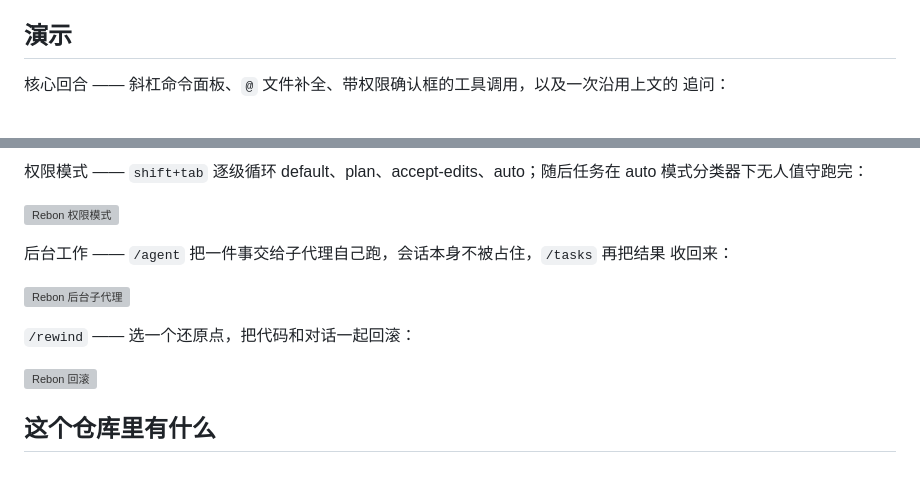
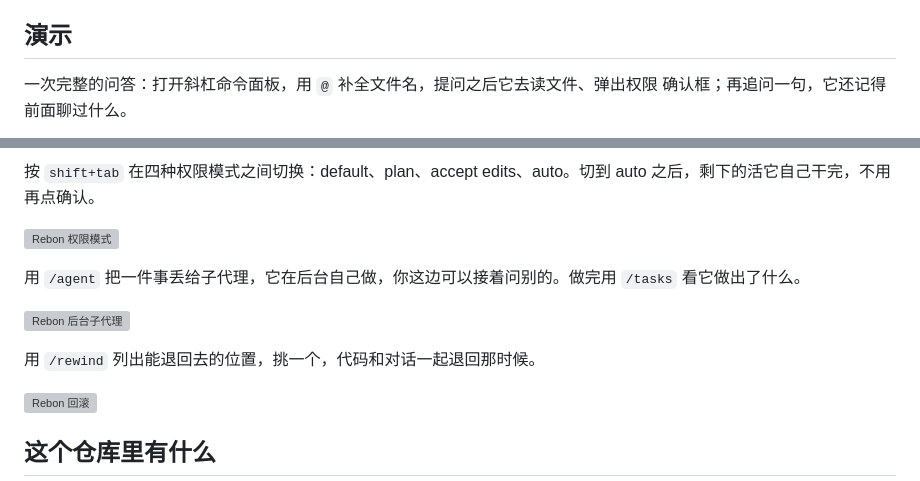
Before and after one commit to RebonAI/Rebon-Code, a Markdown page: docs/README.zh-CN.md, 2 parts joined by grey strips. GitHub-like rendering; grey boxes are pictures that could not be loaded.

```diff
--- a/docs/README.zh-CN.md
+++ b/docs/README.zh-CN.md
@@ -23,6 +23,6 @@
 
 ## 演示
 
-核心回合 —— 斜杠命令面板、`@` 文件补全、带权限确认框的工具调用，以及一次沿用上文的
-追问：
+一次完整的问答：打开斜杠命令面板，用 `@` 补全文件名，提问之后它去读文件、弹出权限
+确认框；再追问一句，它还记得前面聊过什么。
 
@@ -30,15 +30,15 @@
 
-权限模式 —— `shift+tab` 逐级循环 default、plan、accept-edits、auto；随后任务在 auto
-模式分类器下无人值守跑完：
+按 `shift+tab` 在四种权限模式之间切换：default、plan、accept edits、auto。切到 auto
+之后，剩下的活它自己干完，不用再点确认。
 
 ![Rebon 权限模式](../assets/demo/modes-auto.webp)
 
-后台工作 —— `/agent` 把一件事交给子代理自己跑，会话本身不被占住，`/tasks` 再把结果
-收回来：
+用 `/agent` 把一件事丢给子代理，它在后台自己做，你这边可以接着问别的。做完用
+`/tasks` 看它做出了什么。
 
 ![Rebon 后台子代理](../assets/demo/background-agent.webp)
 
-`/rewind` —— 选一个还原点，把代码和对话一起回滚：
+用 `/rewind` 列出能退回去的位置，挑一个，代码和对话一起退回那时候。
 
 ![Rebon 回滚](../assets/demo/rewind.webp)
 
```
Also changed, not shown: other parts of docs/README.zh-CN.md (+1 -1 lines), README.md (+10 -8 lines).
